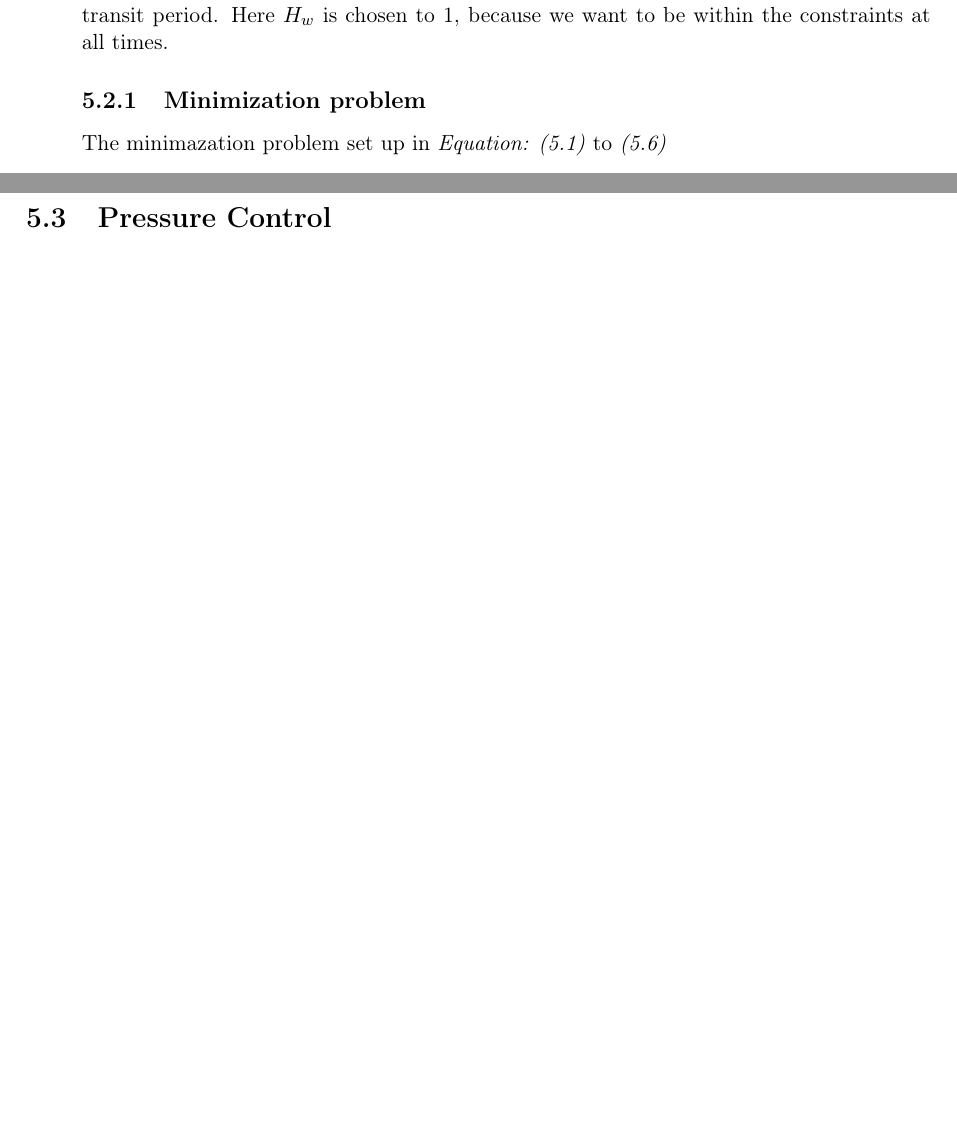
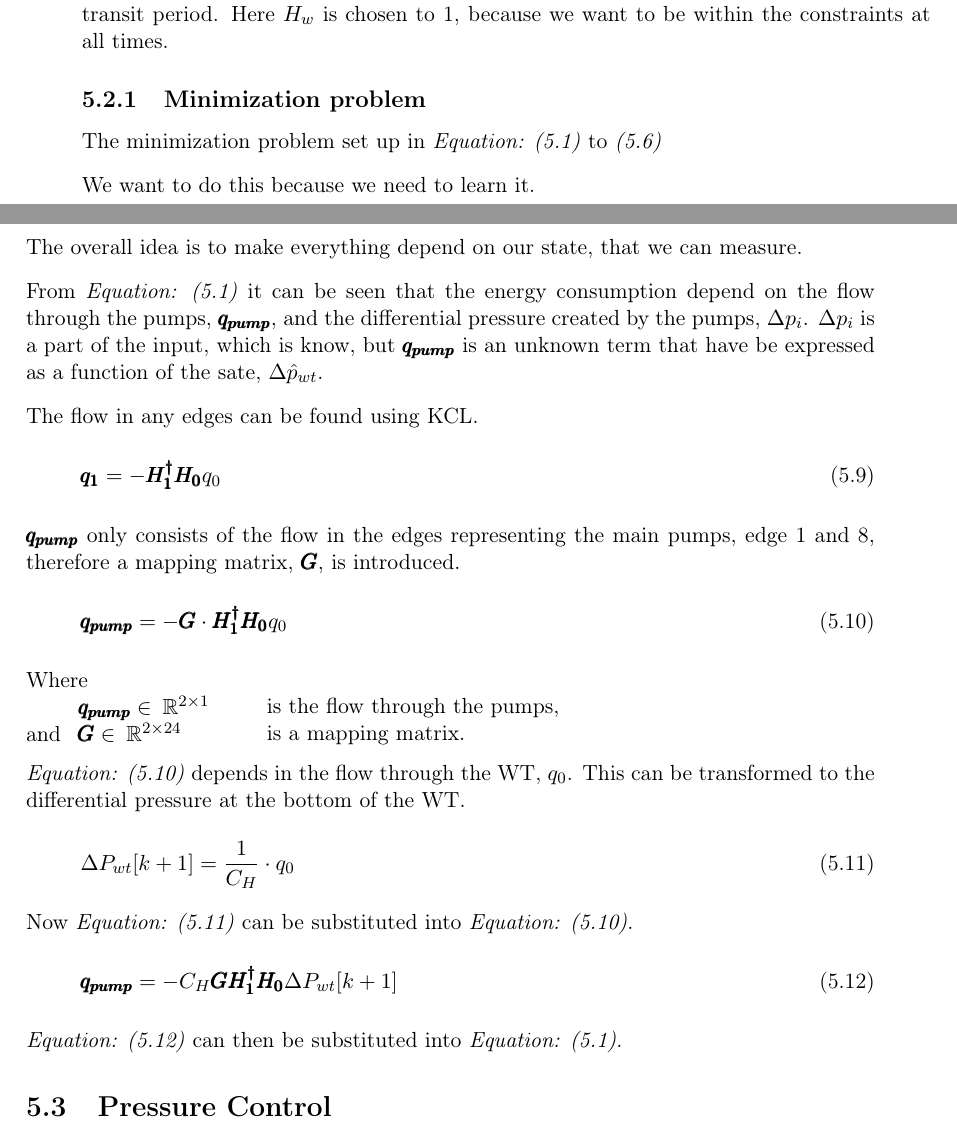
Before and after one commit to SBKrogh/WaterTank, a LaTeX thesis (Gr830.tex, which reads report/design/Minimization_problem.tex): two parts of pages 61 and 62 of 97, joined at a grey line, cut so that both start at the same text, the shorter picture padded with empty space. Compiled offline with pdfLaTeX.

Commit message:
mini_problem

```diff
--- a/report/design/Minimization_problem.tex
+++ b/report/design/Minimization_problem.tex
@@ -1,4 +1,47 @@
 \subsection{Minimization problem}
 \label{mini_problem}
 
-The minimazation problem set up in \eqref{eqcost} to \textit{(\ref{eqconst})}
+The minimization problem set up in \eqref{eqcost} to \textit{(\ref{eqconst})}
+
+We want to do this because we need to learn it.
+
+The overall idea is to make everything depend on our state, that we can measure.
+
+From \eqref{eqcost} it can be seen that the energy consumption depend on the flow through the pumps, $\pmb{q_{pump}}$, and the differential pressure created by the pumps, $\Delta{p}_i$. $\Delta{p}_i$ is a part of the input, which is know, but $\pmb{q_{pump}}$ is an unknown term that have be expressed as a function of the sate, $\Delta \hat{p}_{wt}$.
+
+The flow in any edges can be found using KCL.
+
+\begin{equation}
+\pmb{q_1} = -\pmb{H_1^{\dagger} H_0} q_0
+\end{equation}
+
+$\pmb{q_{pump}}$ only consists of the flow in the edges representing the main pumps, edge 1 and 8, therefore a mapping matrix, $\pmb{G}$, is introduced.
+
+\begin{equation}
+\pmb{q_{pump}} = - \pmb{G} \cdot \pmb{H_1^{\dagger} H_0} q_0 \label{flow_pumps_first}
+\end{equation}
+
+\begin{minipage}[t]{0.24\textwidth}
+Where\\
+\hspace*{8mm} $\pmb{q_{pump}} \in \: \mathbb{R}^{2 \times 1}$  \\
+and \hspace*{0.4mm} $\pmb{G} \in \: \mathbb{R}^{2 \times 24} $
+\end{minipage}
+\begin{minipage}[t]{0.70\textwidth}
+\vspace*{2mm}
+\hspace*{4mm} is the flow through the pumps,\\
+\hspace*{4mm} is a mapping matrix.
+\end{minipage}
+
+\eqref{flow_pumps_first} depends in the flow through the WT, $q_0$. This can be transformed to the differential pressure at the bottom of the WT.
+
+\begin{equation}
+\Delta P_{wt}[k+1] = \frac{1}{C_H} \cdot q_0 \label{flow_2_pressure}
+\end{equation}
+
+Now \eqref{flow_2_pressure} can be substituted into \eqref{flow_pumps_first}.
+
+\begin{equation}
+\pmb{q_{pump}} = -C_H \pmb{G H_1^{\dagger} H_0} \Delta P_{wt}[k+1] \label{flow_main_pumps}
+\end{equation}
+
+\eqref{flow_main_pumps} can then be substituted into \eqref{eqcost}.
```
